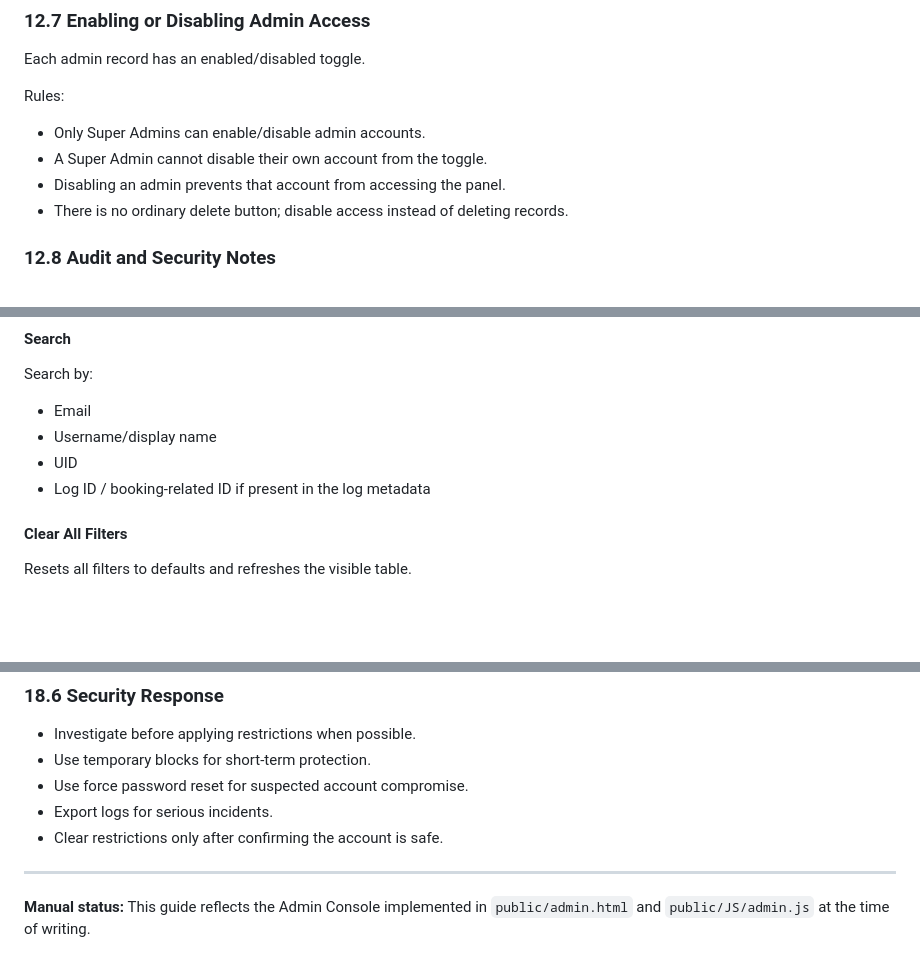
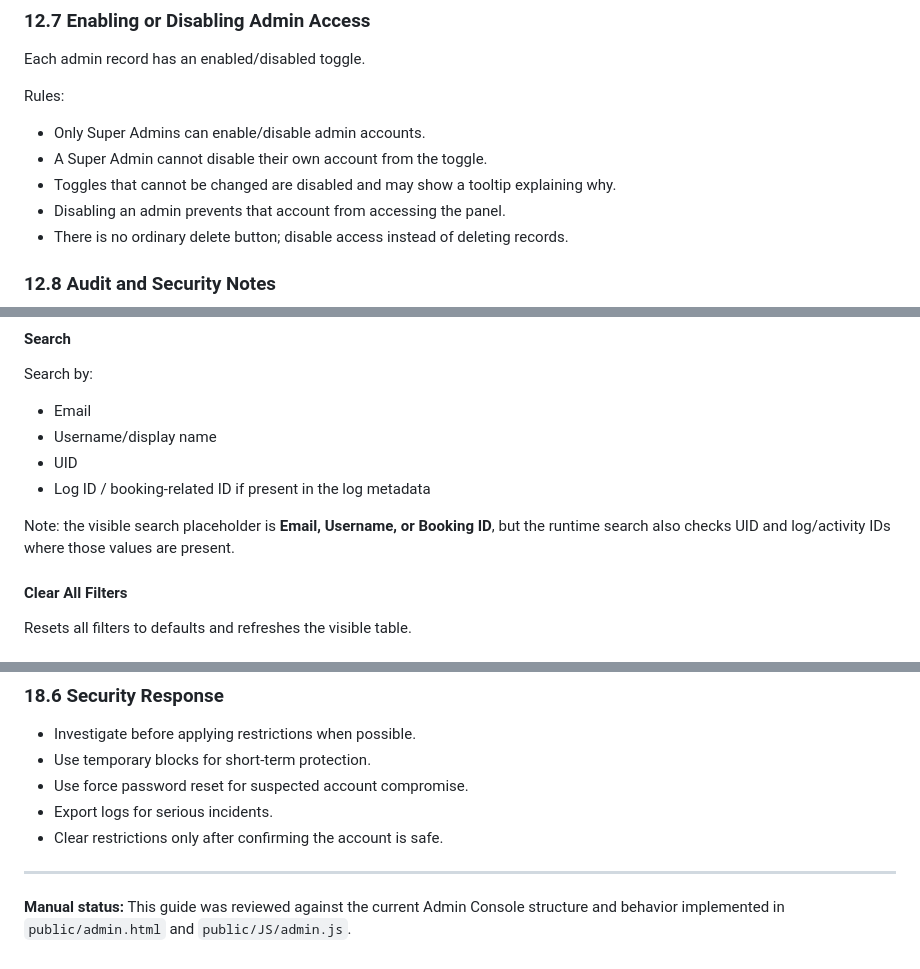
Before and after one commit to billy-opiyo/Salon-Shop, a Markdown page: public/ADMIN_CONSOLE_USER_MANUAL.md, 3 parts joined by grey strips. Rendered like a GitHub page; blank space fills up the shorter version.

```diff
--- a/public/ADMIN_CONSOLE_USER_MANUAL.md
+++ b/public/ADMIN_CONSOLE_USER_MANUAL.md
@@ -1158,6 +1170,7 @@ Rules:
 
 - Only Super Admins can enable/disable admin accounts.
 - A Super Admin cannot disable their own account from the toggle.
+- Toggles that cannot be changed are disabled and may show a tooltip explaining why.
 - Disabling an admin prevents that account from accessing the panel.
 - There is no ordinary delete button; disable access instead of deleting records.
 
@@ -1306,6 +1319,8 @@ Search by:
 - Username/display name
 - UID
 - Log ID / booking-related ID if present in the log metadata
+
+Note: the visible search placeholder is **Email, Username, or Booking ID**, but the runtime search also checks UID and log/activity IDs where those values are present.
 
 #### Clear All Filters
 
@@ -1816,4 +1834,4 @@ Ask the affected admin to:
 
 ---
 
-**Manual status:** This guide reflects the Admin Console implemented in `public/admin.html` and `public/JS/admin.js` at the time of writing.
+**Manual status:** This guide was reviewed against the current Admin Console structure and behavior implemented in `public/admin.html` and `public/JS/admin.js`.
```
Also changed, not shown: other parts of public/ADMIN_CONSOLE_USER_MANUAL.md (+16 -1 lines).
